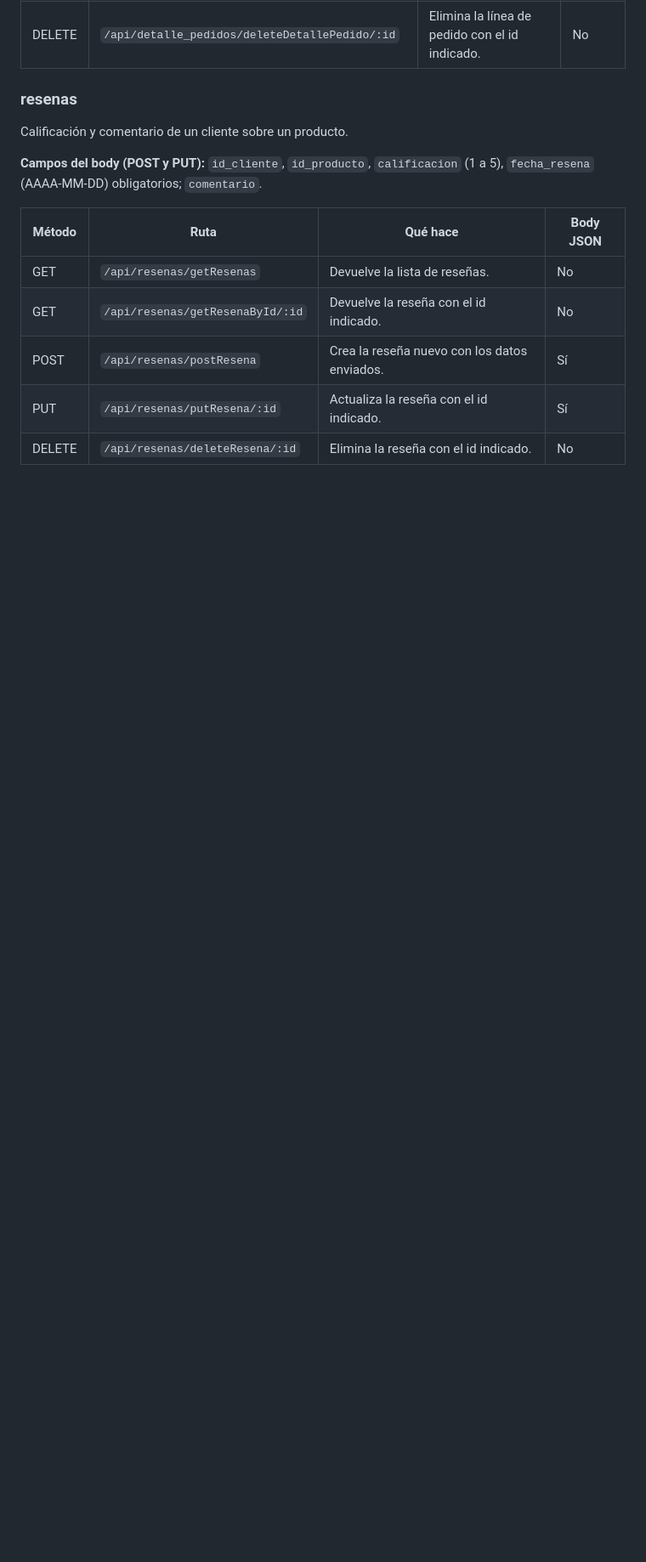
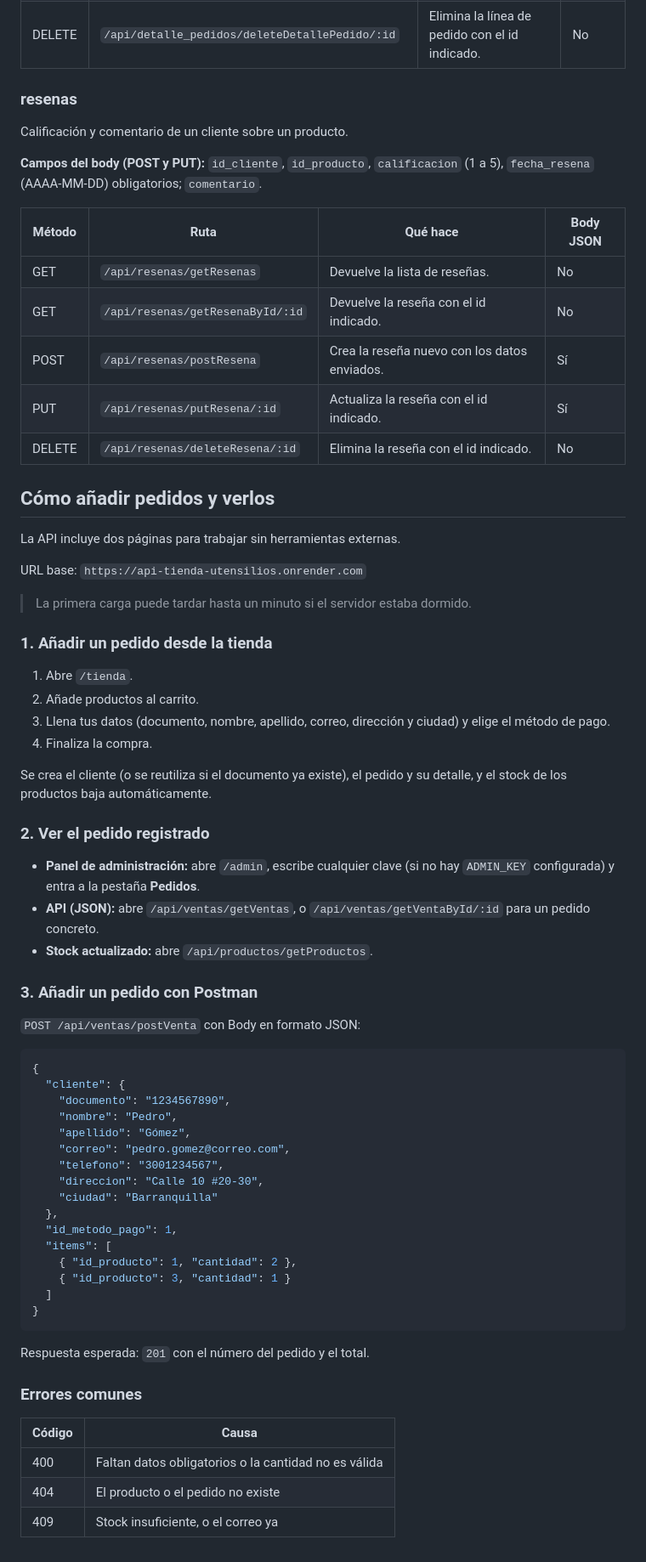
Before and after one commit to RonaldAndres/api-tienda-utensilios, a Markdown page: README.md, the part around the change. Shown at 85% size. GitHub-like rendering; blank space fills up the shorter version.

````diff
--- a/README.md
+++ b/README.md
@@ -227,3 +227,59 @@ Calificación y comentario de un cliente sobre un producto.
 | POST | `/api/resenas/postResena` | Crea la reseña nuevo con los datos enviados. | Sí |
 | PUT | `/api/resenas/putResena/:id` | Actualiza la reseña con el id indicado. | Sí |
 | DELETE | `/api/resenas/deleteResena/:id` | Elimina la reseña con el id indicado. | No |
+
+## Cómo añadir pedidos y verlos
+
+La API incluye dos páginas para trabajar sin herramientas externas.
+
+URL base: `https://api-tienda-utensilios.onrender.com`
+
+> La primera carga puede tardar hasta un minuto si el servidor estaba dormido.
+
+### 1. Añadir un pedido desde la tienda
+
+1. Abre `/tienda`.
+2. Añade productos al carrito.
+3. Llena tus datos (documento, nombre, apellido, correo, dirección y ciudad) y elige el método de pago.
+4. Finaliza la compra.
+
+Se crea el cliente (o se reutiliza si el documento ya existe), el pedido y su detalle, y el stock de los productos baja automáticamente.
+
+### 2. Ver el pedido registrado
+
+- **Panel de administración:** abre `/admin`, escribe cualquier clave (si no hay `ADMIN_KEY` configurada) y entra a la pestaña **Pedidos**.
+- **API (JSON):** abre `/api/ventas/getVentas`, o `/api/ventas/getVentaById/:id` para un pedido concreto.
+- **Stock actualizado:** abre `/api/productos/getProductos`.
+
+### 3. Añadir un pedido con Postman
+
+`POST /api/ventas/postVenta` con Body en formato JSON:
+
+```json
+{
+  "cliente": {
+    "documento": "1234567890",
+    "nombre": "Pedro",
+    "apellido": "Gómez",
+    "correo": "pedro.gomez@correo.com",
+    "telefono": "3001234567",
+    "direccion": "Calle 10 #20-30",
+    "ciudad": "Barranquilla"
+  },
+  "id_metodo_pago": 1,
+  "items": [
+    { "id_producto": 1, "cantidad": 2 },
+    { "id_producto": 3, "cantidad": 1 }
+  ]
+}
+```
+
+Respuesta esperada: `201` con el número del pedido y el total.
+
+### Errores comunes
+
+| Código | Causa |
+|---|---|
+| 400 | Faltan datos obligatorios o la cantidad no es válida |
+| 404 | El producto o el pedido no existe |
+| 409 | Stock insuficiente, o el correo ya
````
